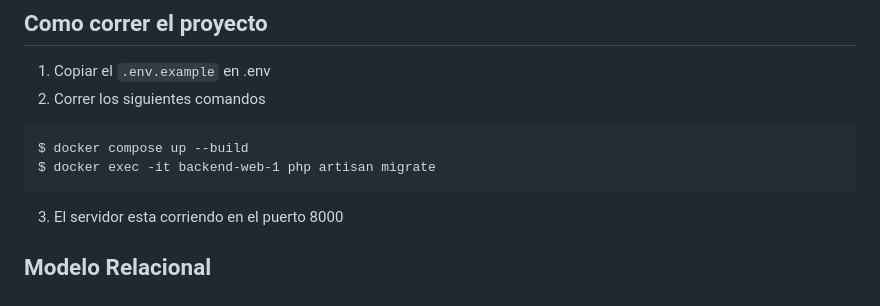
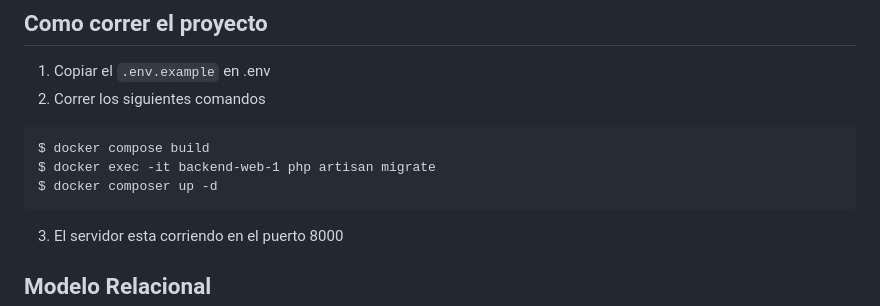
Before and after one commit to ProgramacionTecnologiasMoviles/proyecto_h, a Markdown page: README.md, the part around the change. Drawn GitHub-style.

Commit message:
Fix typo

````diff
--- a/README.md
+++ b/README.md
@@ -11,8 +11,9 @@
 2. Correr los siguientes comandos
 
 ```
-$ docker compose up --build
+$ docker compose build
 $ docker exec -it backend-web-1 php artisan migrate
+$ docker composer up -d
 ```
 
 3. El servidor esta corriendo en el puerto 8000
````
